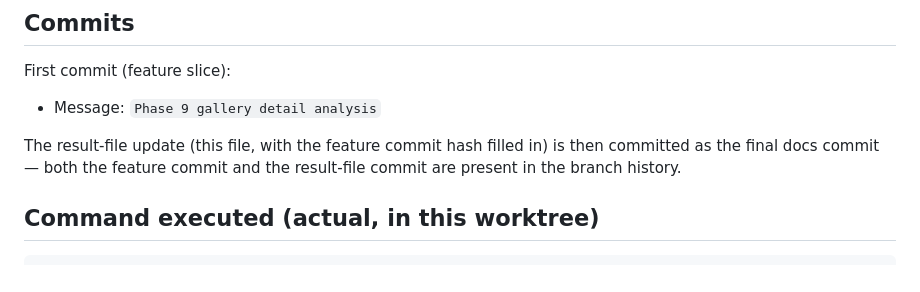
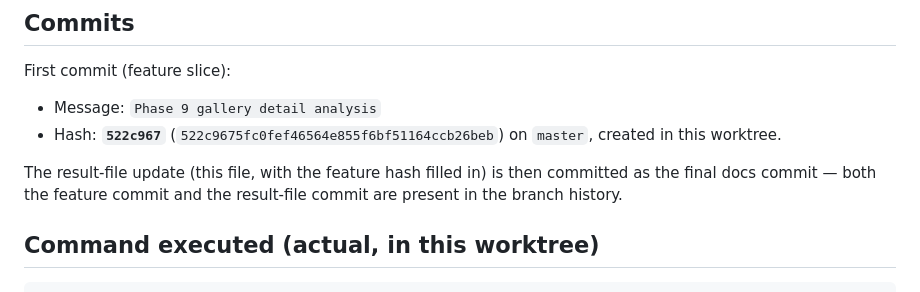
Before and after one commit to JKSOBBING/ClawMate-Android, a Markdown page: DSH_PHASE_RESULT.md, the part around the change. Rendered like a GitHub page.

Commit message:
docs: record Phase 9 gallery detail analysis result

```diff
--- a/DSH_PHASE_RESULT.md
+++ b/DSH_PHASE_RESULT.md
@@ -19,8 +19,10 @@
 
 First commit (feature slice):
 - Message: `Phase 9 gallery detail analysis`
+- Hash: **`522c967`** (`522c9675fc0fef46564e855f6bf51164ccb26beb`) on `master`,
+  created in this worktree.
 
-The result-file update (this file, with the feature commit hash filled in) is
+The result-file update (this file, with the feature hash filled in) is
 then committed as the final docs commit — both the feature commit and the
 result-file commit are present in the branch history.
 
```
